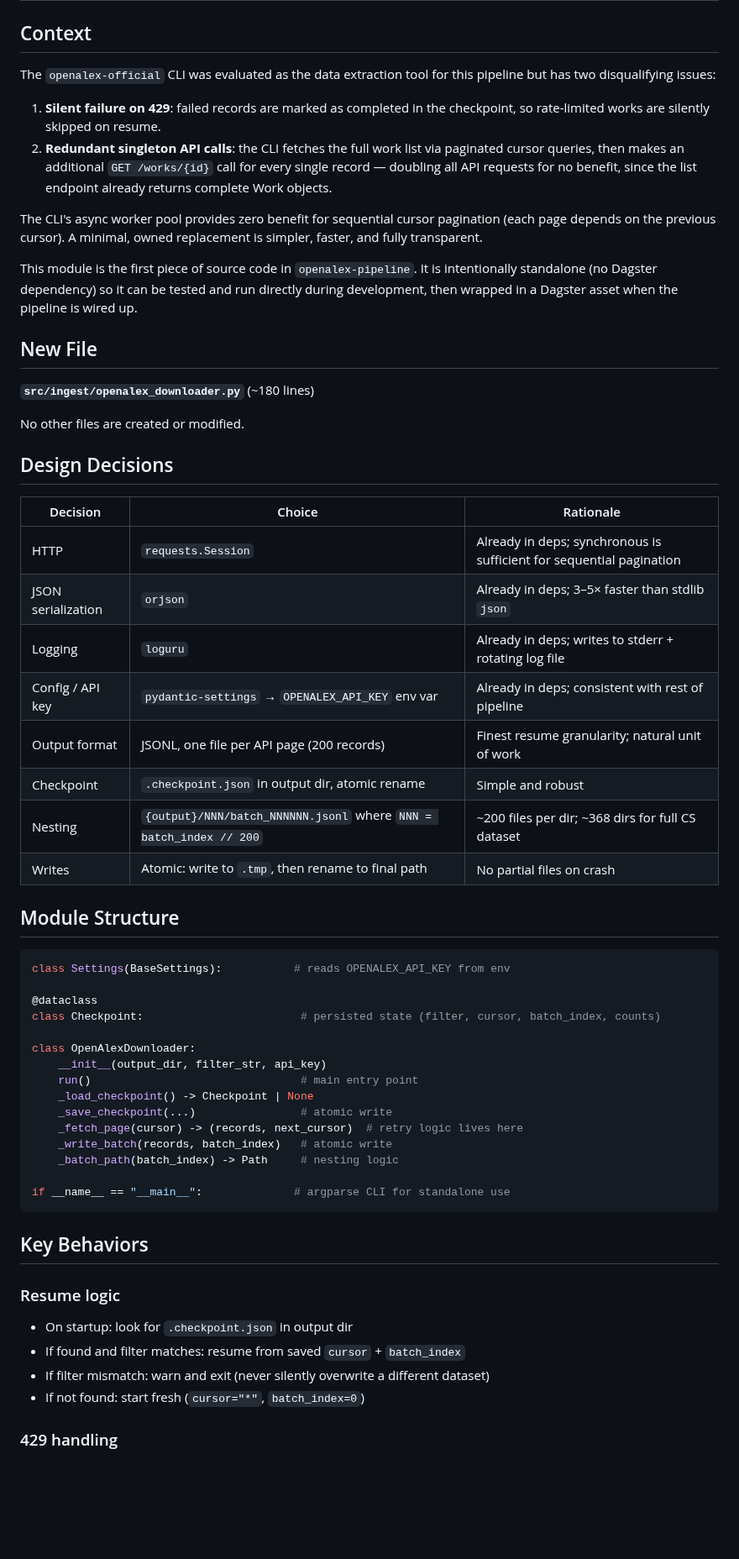
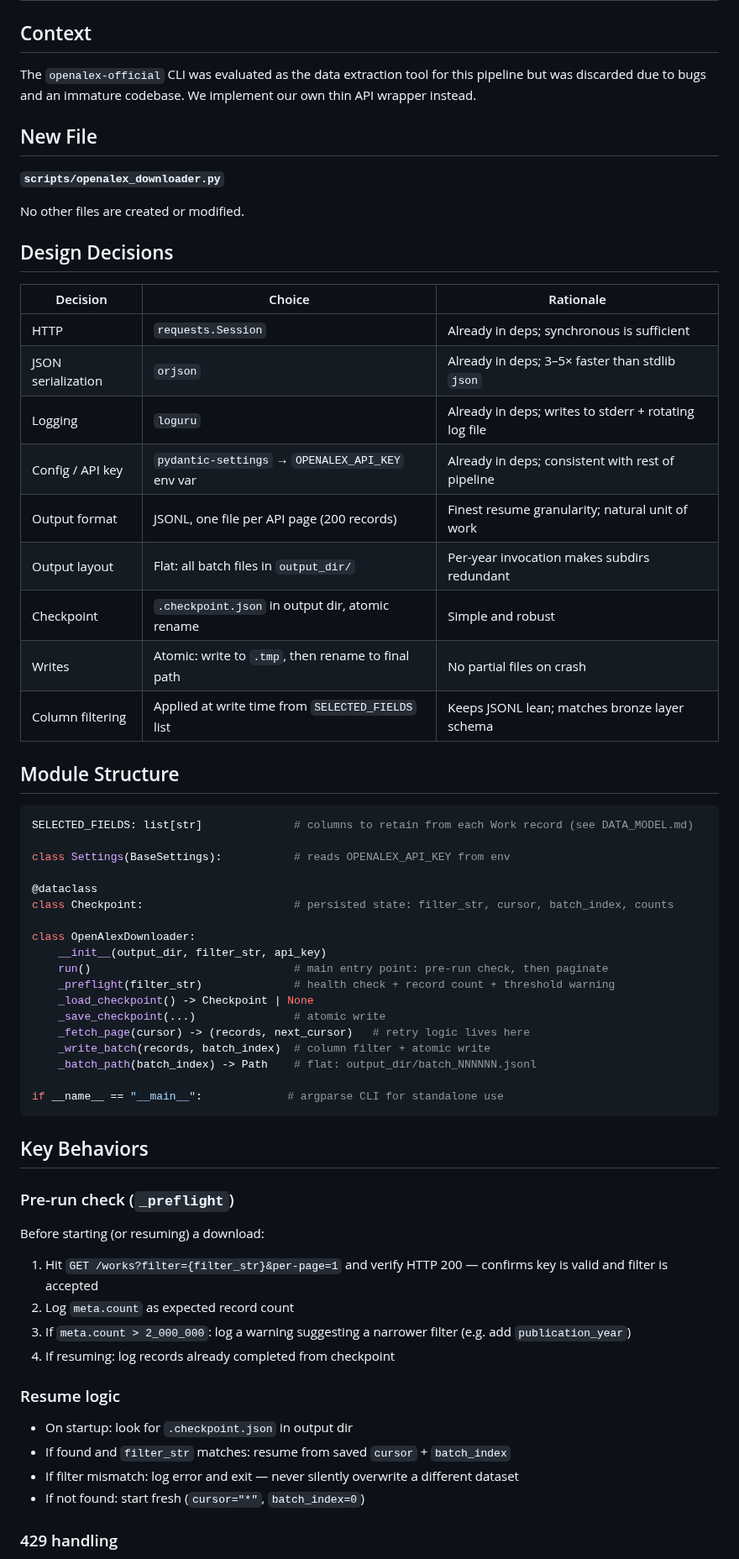
Before and after one commit to ngolombiewski/openalex-pipeline, a Markdown page: docs/downloader-specs.md, the part around one of its changes. Shown at 84% size. Drawn GitHub-style; blank space fills up the shorter version.

````diff
--- a/docs/downloader-specs.md
+++ b/docs/downloader-specs.md
@@ -2,18 +2,11 @@
 
 ## Context
 
-The `openalex-official` CLI was evaluated as the data extraction tool for this pipeline but has two disqualifying issues:
-
-1. **Silent failure on 429**: failed records are marked as completed in the checkpoint, so rate-limited works are silently skipped on resume.
-2. **Redundant singleton API calls**: the CLI fetches the full work list via paginated cursor queries, then makes an additional `GET /works/{id}` call for every single record — doubling all API requests for no benefit, since the list endpoint already returns complete Work objects.
-
-The CLI's async worker pool provides zero benefit for sequential cursor pagination (each page depends on the previous cursor). A minimal, owned replacement is simpler, faster, and fully transparent.
-
-This module is the first piece of source code in `openalex-pipeline`. It is intentionally standalone (no Dagster dependency) so it can be tested and run directly during development, then wrapped in a Dagster asset when the pipeline is wired up.
+The `openalex-official` CLI was evaluated as the data extraction tool for this pipeline but was discarded due to bugs and an immature codebase. We implement our own thin API wrapper instead.
 
 ## New File
 
-**`src/ingest/openalex_downloader.py`** (~180 lines)
+**`scripts/openalex_downloader.py`**
 
 No other files are created or modified.
 
@@ -21,41 +14,52 @@ No other files are created or modified.
 
 | Decision | Choice | Rationale |
 |---|---|---|
-| HTTP | `requests.Session` | Already in deps; synchronous is sufficient for sequential pagination |
+| HTTP | `requests.Session` | Already in deps; synchronous is sufficient |
 | JSON serialization | `orjson` | Already in deps; 3–5× faster than stdlib `json` |
 | Logging | `loguru` | Already in deps; writes to stderr + rotating log file |
 | Config / API key | `pydantic-settings` → `OPENALEX_API_KEY` env var | Already in deps; consistent with rest of pipeline |
 | Output format | JSONL, one file per API page (200 records) | Finest resume granularity; natural unit of work |
+| Output layout | Flat: all batch files in `output_dir/` | Per-year invocation makes subdirs redundant |
 | Checkpoint | `.checkpoint.json` in output dir, atomic rename | Simple and robust |
-| Nesting | `{output}/NNN/batch_NNNNNN.jsonl` where `NNN = batch_index // 200` | ~200 files per dir; ~368 dirs for full CS dataset |
 | Writes | Atomic: write to `.tmp`, then rename to final path | No partial files on crash |
+| Column filtering | Applied at write time from `SELECTED_FIELDS` list | Keeps JSONL lean; matches bronze layer schema |
 
 ## Module Structure
 
 ```python
+SELECTED_FIELDS: list[str]              # columns to retain from each Work record (see DATA_MODEL.md)
+
 class Settings(BaseSettings):           # reads OPENALEX_API_KEY from env
 
 @dataclass
-class Checkpoint:                        # persisted state (filter, cursor, batch_index, counts)
+class Checkpoint:                       # persisted state: filter_str, cursor, batch_index, counts
 
 class OpenAlexDownloader:
     __init__(output_dir, filter_str, api_key)
-    run()                                # main entry point
+    run()                               # main entry point: pre-run check, then paginate
+    _preflight(filter_str)              # health check + record count + threshold warning
     _load_checkpoint() -> Checkpoint | None
-    _save_checkpoint(...)                # atomic write
-    _fetch_page(cursor) -> (records, next_cursor)  # retry logic lives here
-    _write_batch(records, batch_index)   # atomic write
-    _batch_path(batch_index) -> Path     # nesting logic
+    _save_checkpoint(...)               # atomic write
+    _fetch_page(cursor) -> (records, next_cursor)   # retry logic lives here
+    _write_batch(records, batch_index)  # column filter + atomic write
+    _batch_path(batch_index) -> Path    # flat: output_dir/batch_NNNNNN.jsonl
 
-if __name__ == "__main__":              # argparse CLI for standalone use
+if __name__ == "__main__":             # argparse CLI for standalone use
 ```
 
 ## Key Behaviors
 
+### Pre-run check (`_preflight`)
+Before starting (or resuming) a download:
+1. Hit `GET /works?filter={filter_str}&per-page=1` and verify HTTP 200 — confirms key is valid and filter is accepted
+2. Log `meta.count` as expected record count
+3. If `meta.count > 2_000_000`: log a warning suggesting a narrower filter (e.g. add `publication_year`)
+4. If resuming: log records already completed from checkpoint
+
 ### Resume logic
 - On startup: look for `.checkpoint.json` in output dir
-- If found and filter matches: resume from saved `cursor` + `batch_index`
-- If filter mismatch: warn and exit (never silently overwrite a different dataset)
+- If found and `filter_str` matches: resume from saved `cursor` + `batch_index`
+- If filter mismatch: log error and exit — never silently overwrite a different dataset
 - If not found: start fresh (`cursor="*"`, `batch_index=0`)
 
 ### 429 handling
````
Also changed, not shown: other parts of docs/downloader-specs.md (+33 -25 lines).
